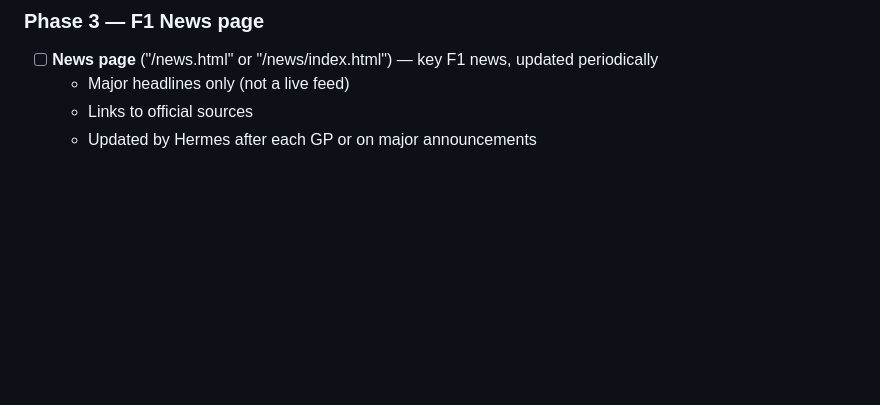
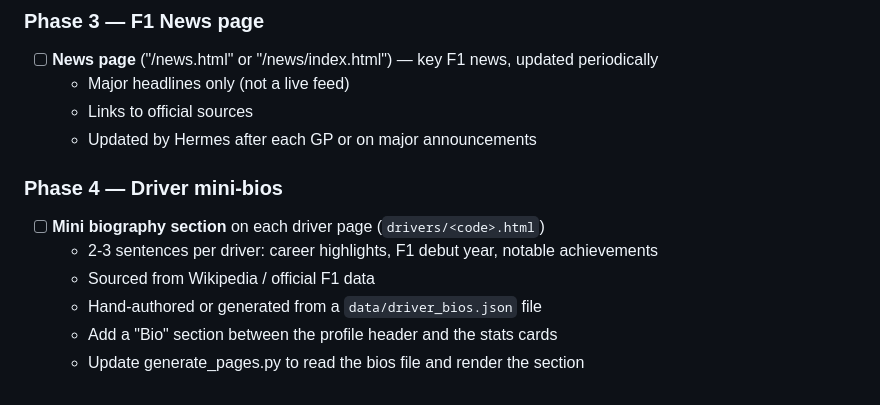
Before and after one commit to srx1980/f1-dashboard, a Markdown page: CLAUDE.md, the part around the change. GitHub-like rendering; blank space fills up the shorter version.

Commit message:
Add Phase 4 (driver mini-bios) and confirm Phase 3 (news) as roadmap backlog

```diff
--- a/CLAUDE.md
+++ b/CLAUDE.md
@@ -430,3 +430,11 @@ This regenerates all of `drivers/`, `teams/`, and `sitemap.xml`. It reads only `
   - Major headlines only (not a live feed)
   - Links to official sources
   - Updated by Hermes after each GP or on major announcements
+
+### Phase 4 — Driver mini-bios
+- [ ] **Mini biography section** on each driver page (`drivers/<code>.html`)
+  - 2-3 sentences per driver: career highlights, F1 debut year, notable achievements
+  - Sourced from Wikipedia / official F1 data
+  - Hand-authored or generated from a `data/driver_bios.json` file
+  - Add a "Bio" section between the profile header and the stats cards
+  - Update generate_pages.py to read the bios file and render the section
```
